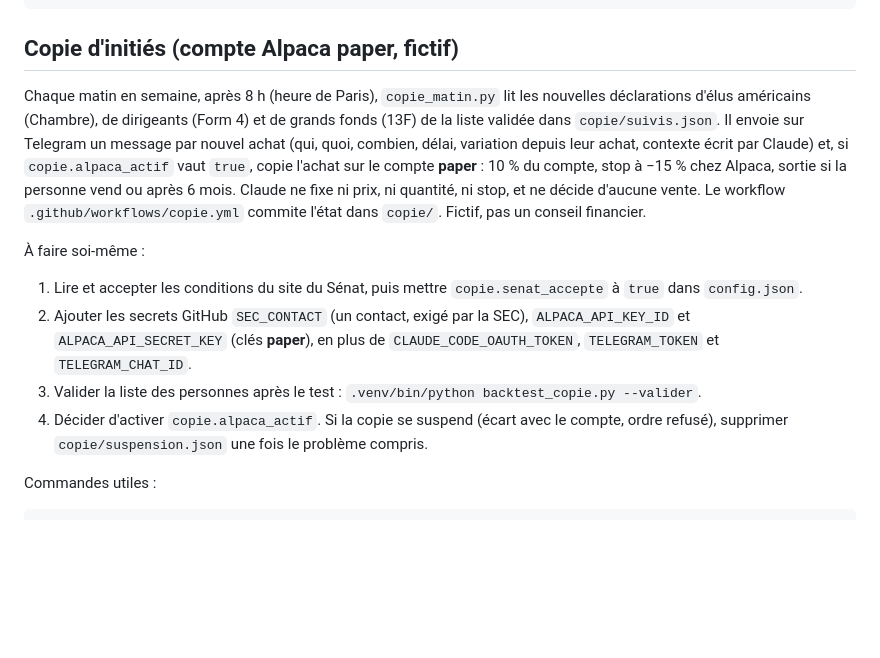
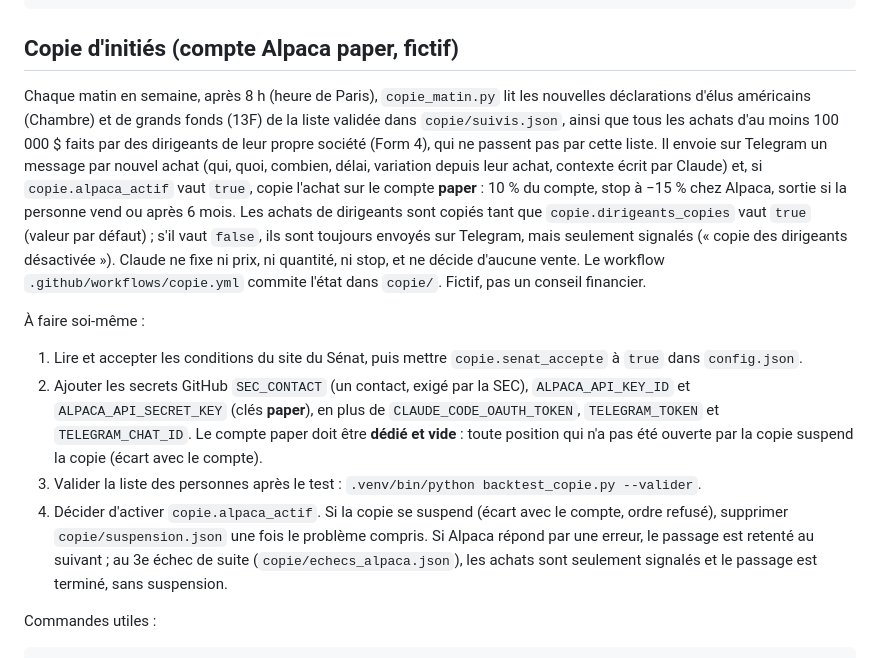
Before and after one commit to aloishp240-hash/analyse-marche, a Markdown page: README.md, the part around the change. Drawn GitHub-style; blank space fills up the shorter version.

Commit message:
Copie d'initiés : README (compte paper dédié et vide, dirigeants copiés selon dirigeants_copies, échecs Alpaca) (revue finale, groupe 4)
Co-Authored-By: Claude Opus 5.5 <noreply@anthropic.com>

```diff
--- a/README.md
+++ b/README.md
@@ -46,14 +46,14 @@ Commandes utiles :
 
 ## Copie d'initiés (compte Alpaca paper, fictif)
 
-Chaque matin en semaine, après 8 h (heure de Paris), `copie_matin.py` lit les nouvelles déclarations d'élus américains (Chambre), de dirigeants (Form 4) et de grands fonds (13F) de la liste validée dans `copie/suivis.json`. Il envoie sur Telegram un message par nouvel achat (qui, quoi, combien, délai, variation depuis leur achat, contexte écrit par Claude) et, si `copie.alpaca_actif` vaut `true`, copie l'achat sur le compte **paper** : 10 % du compte, stop à −15 % chez Alpaca, sortie si la personne vend ou après 6 mois. Claude ne fixe ni prix, ni quantité, ni stop, et ne décide d'aucune vente. Le workflow `.github/workflows/copie.yml` commite l'état dans `copie/`. Fictif, pas un conseil financier.
+Chaque matin en semaine, après 8 h (heure de Paris), `copie_matin.py` lit les nouvelles déclarations d'élus américains (Chambre) et de grands fonds (13F) de la liste validée dans `copie/suivis.json`, ainsi que tous les achats d'au moins 100 000 $ faits par des dirigeants de leur propre société (Form 4), qui ne passent pas par cette liste. Il envoie sur Telegram un message par nouvel achat (qui, quoi, combien, délai, variation depuis leur achat, contexte écrit par Claude) et, si `copie.alpaca_actif` vaut `true`, copie l'achat sur le compte **paper** : 10 % du compte, stop à −15 % chez Alpaca, sortie si la personne vend ou après 6 mois. Les achats de dirigeants sont copiés tant que `copie.dirigeants_copies` vaut `true` (valeur par défaut) ; s'il vaut `false`, ils sont toujours envoyés sur Telegram, mais seulement signalés (« copie des dirigeants désactivée »). Claude ne fixe ni prix, ni quantité, ni stop, et ne décide d'aucune vente. Le workflow `.github/workflows/copie.yml` commite l'état dans `copie/`. Fictif, pas un conseil financier.
 
 À faire soi-même :
 
 1. Lire et accepter les conditions du site du Sénat, puis mettre `copie.senat_accepte` à `true` dans `config.json`.
-2. Ajouter les secrets GitHub `SEC_CONTACT` (un contact, exigé par la SEC), `ALPACA_API_KEY_ID` et `ALPACA_API_SECRET_KEY` (clés **paper**), en plus de `CLAUDE_CODE_OAUTH_TOKEN`, `TELEGRAM_TOKEN` et `TELEGRAM_CHAT_ID`.
+2. Ajouter les secrets GitHub `SEC_CONTACT` (un contact, exigé par la SEC), `ALPACA_API_KEY_ID` et `ALPACA_API_SECRET_KEY` (clés **paper**), en plus de `CLAUDE_CODE_OAUTH_TOKEN`, `TELEGRAM_TOKEN` et `TELEGRAM_CHAT_ID`. Le compte paper doit être **dédié et vide** : toute position qui n'a pas été ouverte par la copie suspend la copie (écart avec le compte).
 3. Valider la liste des personnes après le test : `.venv/bin/python backtest_copie.py --valider`.
-4. Décider d'activer `copie.alpaca_actif`. Si la copie se suspend (écart avec le compte, ordre refusé), supprimer `copie/suspension.json` une fois le problème compris.
+4. Décider d'activer `copie.alpaca_actif`. Si la copie se suspend (écart avec le compte, ordre refusé), supprimer `copie/suspension.json` une fois le problème compris. Si Alpaca répond par une erreur, le passage est retenté au suivant ; au 3e échec de suite (`copie/echecs_alpaca.json`), les achats sont seulement signalés et le passage est terminé, sans suspension.
 
 Commandes utiles :
 
```
